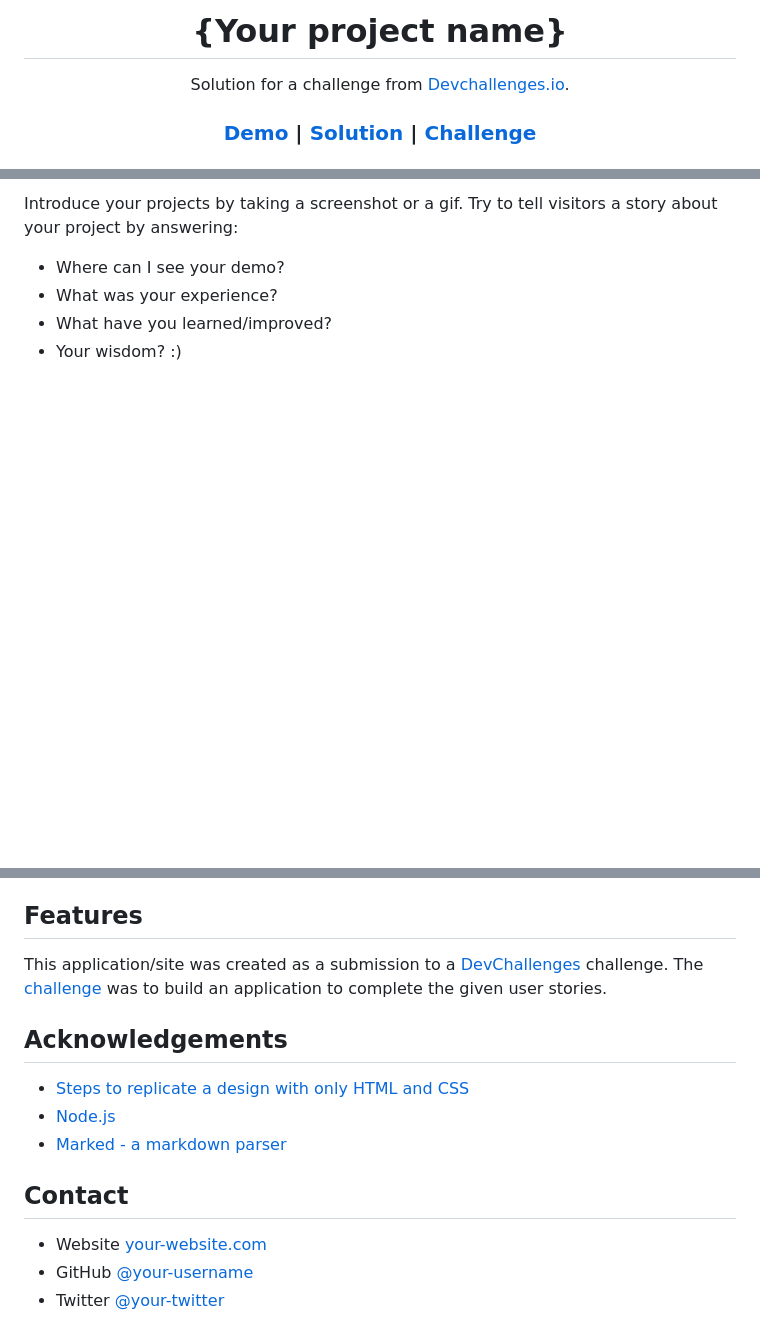
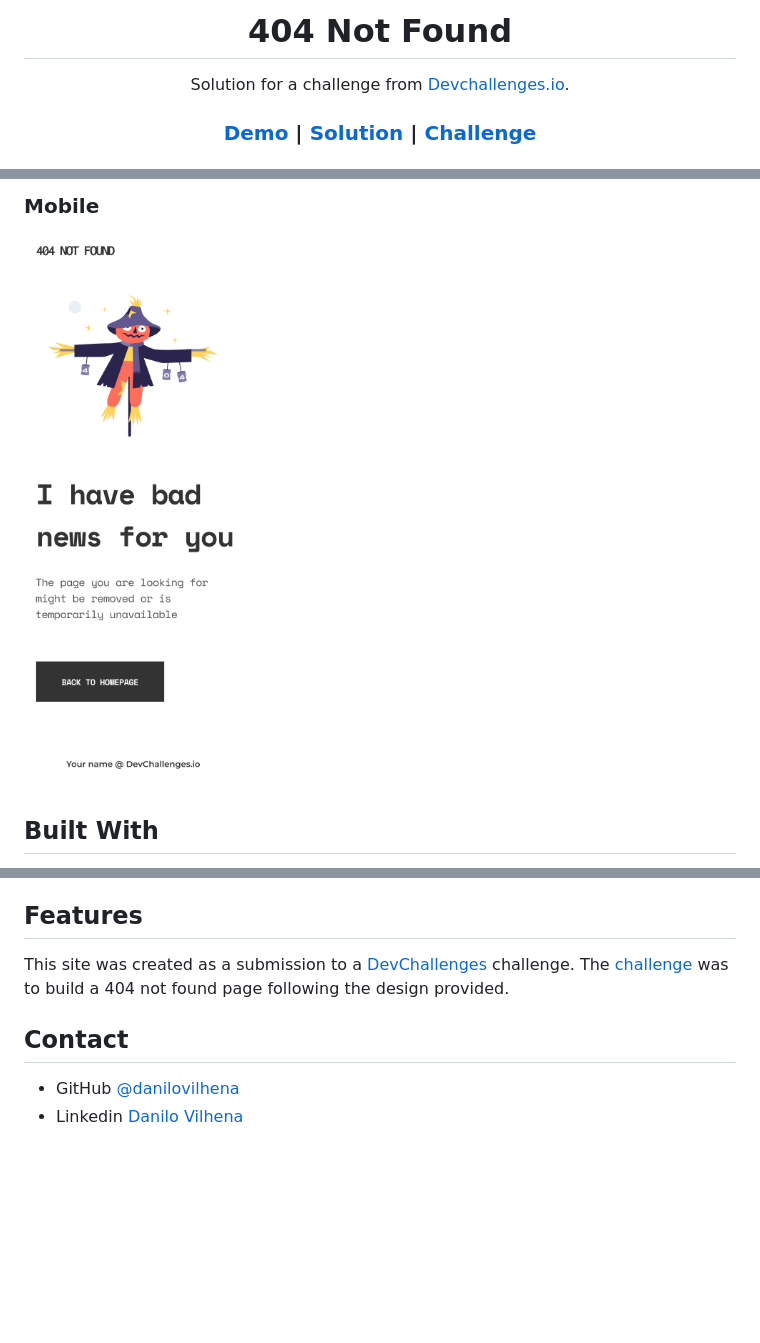
Before and after one commit to danilovilhena/dev-challenges-io, a Markdown page: 404-not-found-master/README.md, 3 parts joined by grey strips. Rendered like a GitHub page; pictures changed too: 404-not-found-master/assets/mobile.png (added); blank space fills up the shorter version.

Commit message:
Ajuste inicial do README

```diff
--- a/404-not-found-master/README.md
+++ b/404-not-found-master/README.md
@@ -1,6 +1,4 @@
-<!-- Please update value in the {}  -->
-
-<h1 align="center">{Your project name}</h1>
+<h1 align="center">404 Not Found</h1>
 
 <div align="center">
    Solution for a challenge from  <a href="http://devchallenges.io" target="_blank">Devchallenges.io</a>.
@@ -40,8 +34,6 @@
 
-Introduce your projects by taking a screenshot or a gif. Try to tell visitors a story about your project by answering:
+### Mobile
+![screenshot](https://github.com/danilovilhena/dev-challenges-io/blob/master/404-not-found-master/assets/mobile.png?raw=true)
 
-- Where can I see your demo?
-- What was your experience?
-- What have you learned/improved?
-- Your wisdom? :)
+## Built With
 
@@ -55,21 +42,9 @@ Introduce your projects by taking a screenshot or a gif. Try to tell visitors a
 
 ## Features
 
-<!-- List the features of your application or follow the template. Don't share the figma file here :) -->
-
-This application/site was created as a submission to a [DevChallenges](https://devchallenges.io/challenges) challenge. The [challenge](https://devchallenges.io/challenges/wBunSb7FPrIepJZAg0sY) was to build an application to complete the given user stories.
-
-
-## Acknowledgements
-
-<!-- This section should list any articles or add-ons/plugins that helps you to complete the project. This is optional but it will help you in the future. For exmpale -->
-
-- [Steps to replicate a design with only HTML and CSS](https://devchallenges-blogs.web.app/how-to-replicate-design/)
-- [Node.js](https://nodejs.org/)
-- [Marked - a markdown parser](https://github.com/chjj/marked)
+This site was created as a submission to a [DevChallenges](https://devchallenges.io/challenges) challenge. The [challenge](https://devchallenges.io/challenges/wBunSb7FPrIepJZAg0sY) was to build a 404 not found page following the design provided.
 
 ## Contact
 
-- Website [your-website.com](https://{your-web-site-link})
-- GitHub [@your-username](https://{github.com/your-usermame})
-- Twitter [@your-twitter](https://{twitter.com/your-username})
+- GitHub [@danilovilhena](https://{github.com/danilovilhena})
+- Linkedin [Danilo Vilhena](https://www.linkedin.com/in/danilo-vilhena-4b150b1b0/)
```
Also changed, not shown: other parts of 404-not-found-master/README.md (+5 -14 lines), 404-not-found-master/assets/overview.png (added), 5 other files.
